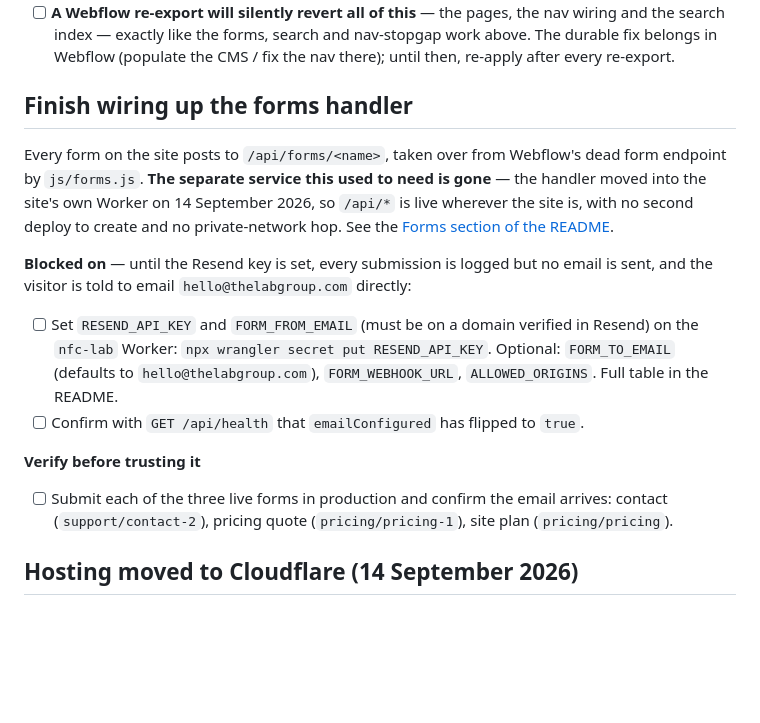
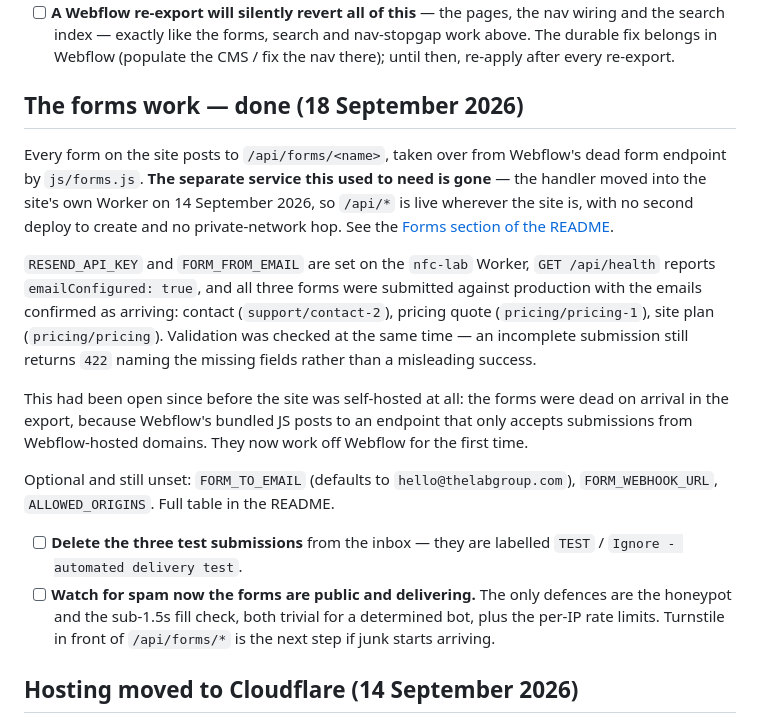
Before and after one commit to thelabgroup/nfc-lab, a Markdown page: docs/TODO.md, the part around the change. GitHub-like rendering; blank space fills up the shorter version.

Commit message:
docs: the forms deliver email, closing the last item from the migration
RESEND_API_KEY and FORM_FROM_EMAIL are set on the Worker, /api/health reports
emailConfigured: true, and all three forms were submitted against production
with the emails confirmed as arriving. Validation was checked in the same pass:
an incomplete submission still returns 422 naming the missing fields rather than
a misleading success.

This item predates the Cloudflare move and even the Railway one. The forms were
dead on arrival in the Webflow export, because the bundled webflow.js posts to
an endpoint that only accepts submissions from Webflow-hosted domains, so every
submission landed in the export's own "Oops! Something went wrong" branch. They
now work off Webflow for the first time.

Replaces the item with the two things that follow from it: the test submissions
want deleting, and the forms are now public and delivering with only a honeypot
and a fill-time check in front of them.

Co-Authored-By: Claude Opus 5 <noreply@anthropic.com>

```diff
--- a/docs/TODO.md
+++ b/docs/TODO.md
@@ -165,7 +165,7 @@ times are editorial placeholders**.
       work above. The durable fix belongs in Webflow (populate the CMS / fix the
       nav there); until then, re-apply after every re-export.
 
-## Finish wiring up the forms handler
+## The forms work — done (18 September 2026)
 
 Every form on the site posts to `/api/forms/<name>`, taken over from Webflow's
 dead form endpoint by `js/forms.js`. **The separate service this used to need is
@@ -173,21 +173,28 @@ gone** — the handler moved into the site's own Worker on 14 September 2026, so
 `/api/*` is live wherever the site is, with no second deploy to create and no
 private-network hop. See the [Forms section of the README](../README.md#forms).
 
-**Blocked on** — until the Resend key is set, every submission is logged but no
-email is sent, and the visitor is told to email `hello@thelabgroup.com`
-directly:
-- [ ] Set `RESEND_API_KEY` and `FORM_FROM_EMAIL` (must be on a domain verified
-      in Resend) on the `nfc-lab` Worker:
-      `npx wrangler secret put RESEND_API_KEY`. Optional: `FORM_TO_EMAIL`
-      (defaults to `hello@thelabgroup.com`), `FORM_WEBHOOK_URL`,
-      `ALLOWED_ORIGINS`. Full table in the README.
-- [ ] Confirm with `GET /api/health` that `emailConfigured` has flipped to
-      `true`.
+`RESEND_API_KEY` and `FORM_FROM_EMAIL` are set on the `nfc-lab` Worker,
+`GET /api/health` reports `emailConfigured: true`, and all three forms were
+submitted against production with the emails confirmed as arriving: contact
+(`support/contact-2`), pricing quote (`pricing/pricing-1`), site plan
+(`pricing/pricing`). Validation was checked at the same time — an incomplete
+submission still returns `422` naming the missing fields rather than a
+misleading success.
 
-**Verify before trusting it**
-- [ ] Submit each of the three live forms in production and confirm the email
-      arrives: contact (`support/contact-2`), pricing quote (`pricing/pricing-1`),
-      site plan (`pricing/pricing`).
+This had been open since before the site was self-hosted at all: the forms were
+dead on arrival in the export, because Webflow's bundled JS posts to an endpoint
+that only accepts submissions from Webflow-hosted domains. They now work off
+Webflow for the first time.
+
+Optional and still unset: `FORM_TO_EMAIL` (defaults to `hello@thelabgroup.com`),
+`FORM_WEBHOOK_URL`, `ALLOWED_ORIGINS`. Full table in the README.
+
+- [ ] **Delete the three test submissions** from the inbox — they are labelled
+      `TEST` / `Ignore - automated delivery test`.
+- [ ] **Watch for spam now the forms are public and delivering.** The only
+      defences are the honeypot and the sub-1.5s fill check, both trivial for a
+      determined bot, plus the per-IP rate limits. Turnstile in front of
+      `/api/forms/*` is the next step if junk starts arriving.
 
 ## Hosting moved to Cloudflare (14 September 2026)
 
```
